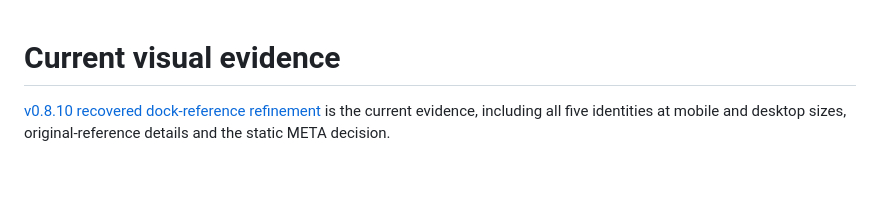
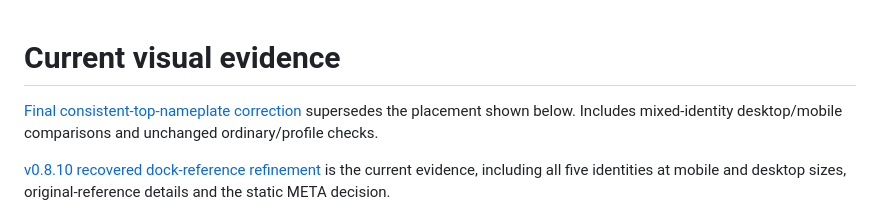
Before and after one commit to Avalon1230/avalon-azurlane, a Markdown page: docs/qa/README.md, the part around the change. GitHub-like rendering; blank space fills up the shorter version.

Commit message:
docs: record consistent nameplate screenshots and QA results

```diff
--- a/docs/qa/README.md
+++ b/docs/qa/README.md
@@ -1,4 +1,6 @@
 # Current visual evidence
+
+[Final consistent-top-nameplate correction](v0810-nameplates/README.md) supersedes the placement shown below. Includes mixed-identity desktop/mobile comparisons and unchanged ordinary/profile checks.
 
 [v0.8.10 recovered dock-reference refinement](v0810-dock/README.md) is the current evidence, including all five identities at mobile and desktop sizes, original-reference details and the static META decision.
 
```
Also changed, not shown: docs/PROJECT_STATUS.md (+1 -1 lines), docs/qa/v0810-nameplates/mixed-1280-comparison.png (added), docs/qa/v0810-nameplates/mixed-1280.png (added), docs/qa/v0810-nameplates/mixed-390-comparison.png (added), docs/qa/v0810-nameplates/mixed-390.png (added), 1 other file.
